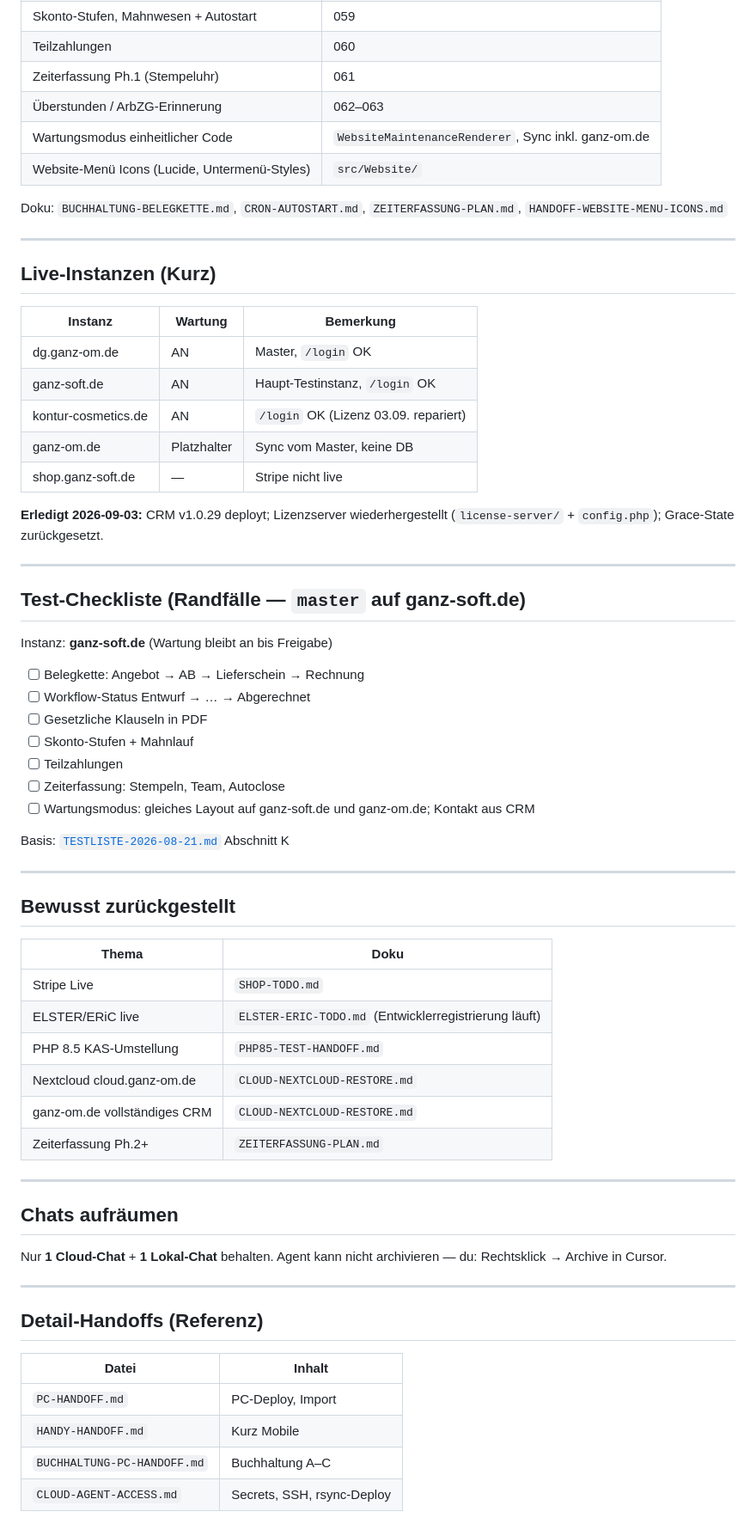
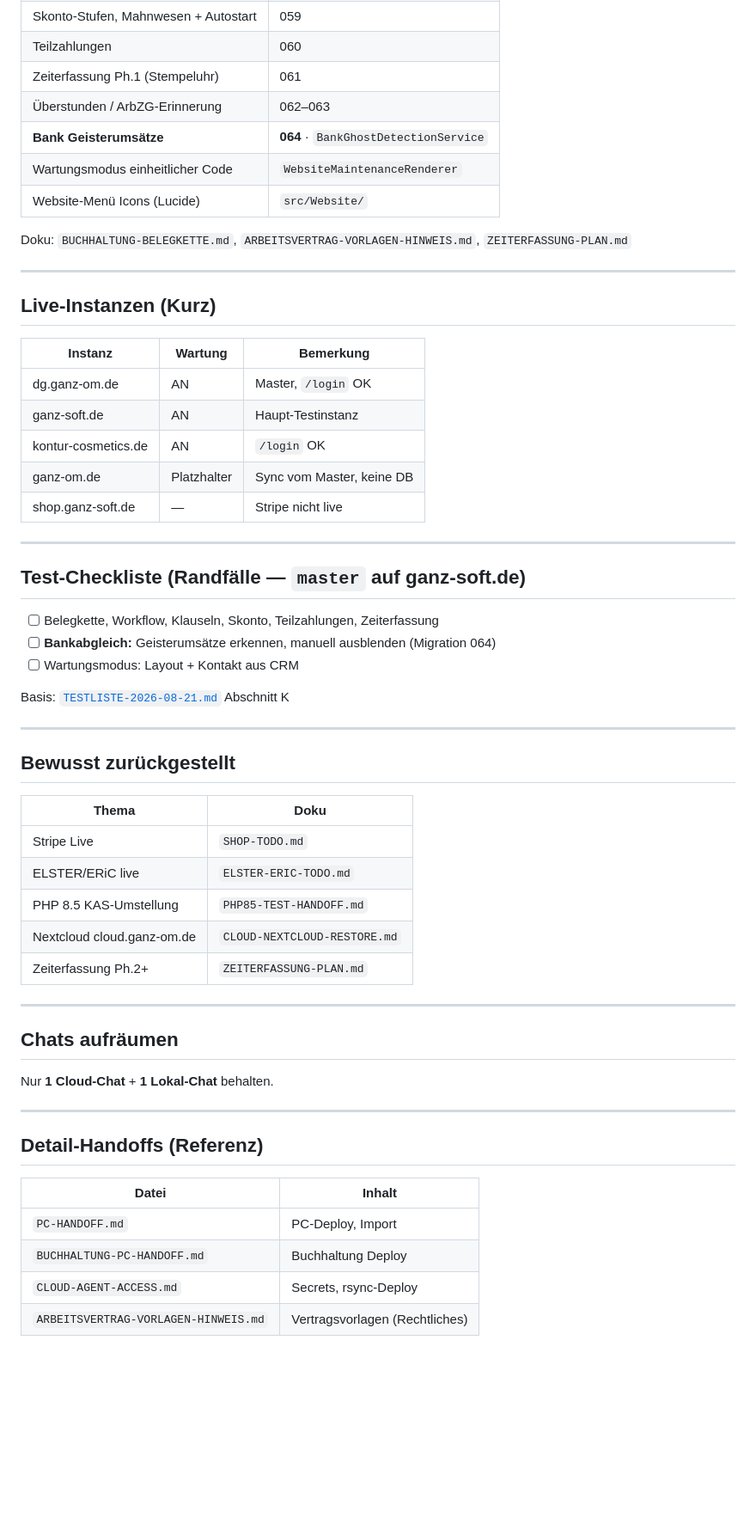
Before and after one commit to DimanDimtchik/DG, a Markdown page: docs/TODOS.md, the part around one of its changes. Shown at 86% size. Drawn GitHub-style; blank space fills up the shorter version.

Commit message:
Doku: TODOS nach Merge aller cursor-Feature-Branches aktualisiert.
Co-authored-by: dietrichganz <dietrichganz@gmx.de>

```diff
--- a/docs/TODOS.md
+++ b/docs/TODOS.md
@@ -49,10 +42,11 @@ Deploy: `bash bin/deploy-via-rsync.sh` (Cloud) oder `deploy.bat` (PC) → `bash
 | Teilzahlungen | 060 |
 | Zeiterfassung Ph.1 (Stempeluhr) | 061 |
 | Überstunden / ArbZG-Erinnerung | 062–063 |
-| Wartungsmodus einheitlicher Code | `WebsiteMaintenanceRenderer`, Sync inkl. ganz-om.de |
-| Website-Menü Icons (Lucide, Untermenü-Styles) | `src/Website/` |
+| **Bank Geisterumsätze** | **064** · `BankGhostDetectionService` |
+| Wartungsmodus einheitlicher Code | `WebsiteMaintenanceRenderer` |
+| Website-Menü Icons (Lucide) | `src/Website/` |
 
-Doku: `BUCHHALTUNG-BELEGKETTE.md`, `CRON-AUTOSTART.md`, `ZEITERFASSUNG-PLAN.md`, `HANDOFF-WEBSITE-MENU-ICONS.md`
+Doku: `BUCHHALTUNG-BELEGKETTE.md`, `ARBEITSVERTRAG-VORLAGEN-HINWEIS.md`, `ZEITERFASSUNG-PLAN.md`
 
 ---
 
@@ -61,26 +55,18 @@ Doku: `BUCHHALTUNG-BELEGKETTE.md`, `CRON-AUTOSTART.md`, `ZEITERFASSUNG-PLAN.md`,
 | Instanz | Wartung | Bemerkung |
 |---------|---------|-----------|
 | dg.ganz-om.de | AN | Master, `/login` OK |
-| ganz-soft.de | AN | Haupt-Testinstanz, `/login` OK |
-| kontur-cosmetics.de | AN | `/login` OK (Lizenz 03.09. repariert) |
+| ganz-soft.de | AN | Haupt-Testinstanz |
+| kontur-cosmetics.de | AN | `/login` OK |
 | ganz-om.de | Platzhalter | Sync vom Master, keine DB |
 | shop.ganz-soft.de | — | Stripe nicht live |
-
-**Erledigt 2026-09-03:** CRM v1.0.29 deployt; Lizenzserver wiederhergestellt (`license-server/` + `config.php`); Grace-State zurückgesetzt.
 
 ---
 
 ## Test-Checkliste (Randfälle — `master` auf ganz-soft.de)
 
-Instanz: **ganz-soft.de** (Wartung bleibt an bis Freigabe)
-
-- [ ] Belegkette: Angebot → AB → Lieferschein → Rechnung
-- [ ] Workflow-Status Entwurf → … → Abgerechnet
-- [ ] Gesetzliche Klauseln in PDF
-- [ ] Skonto-Stufen + Mahnlauf
-- [ ] Teilzahlungen
-- [ ] Zeiterfassung: Stempeln, Team, Autoclose
-- [ ] Wartungsmodus: gleiches Layout auf ganz-soft.de und ganz-om.de; Kontakt aus CRM
+- [ ] Belegkette, Workflow, Klauseln, Skonto, Teilzahlungen, Zeiterfassung
+- [ ] **Bankabgleich:** Geisterumsätze erkennen, manuell ausblenden (Migration 064)
+- [ ] Wartungsmodus: Layout + Kontakt aus CRM
 
 Basis: [`TESTLISTE-2026-08-21.md`](TESTLISTE-2026-08-21.md) Abschnitt K
 
@@ -91,17 +77,16 @@ Basis: [`TESTLISTE-2026-08-21.md`](TESTLISTE-2026-08-21.md) Abschnitt K
 | Thema | Doku |
 |-------|------|
 | Stripe Live | `SHOP-TODO.md` |
-| ELSTER/ERiC live | `ELSTER-ERIC-TODO.md` (Entwicklerregistrierung läuft) |
+| ELSTER/ERiC live | `ELSTER-ERIC-TODO.md` |
 | PHP 8.5 KAS-Umstellung | `PHP85-TEST-HANDOFF.md` |
 | Nextcloud cloud.ganz-om.de | `CLOUD-NEXTCLOUD-RESTORE.md` |
-| ganz-om.de vollständiges CRM | `CLOUD-NEXTCLOUD-RESTORE.md` |
 | Zeiterfassung Ph.2+ | `ZEITERFASSUNG-PLAN.md` |
 
 ---
 
 ## Chats aufräumen
 
-Nur **1 Cloud-Chat** + **1 Lokal-Chat** behalten. Agent kann nicht archivieren — du: Rechtsklick → Archive in Cursor.
+Nur **1 Cloud-Chat** + **1 Lokal-Chat** behalten.
 
 ---
 
@@ -110,6 +95,6 @@ Nur **1 Cloud-Chat** + **1 Lokal-Chat** behalten. Agent kann nicht archivieren
 | Datei | Inhalt |
 |-------|--------|
 | `PC-HANDOFF.md` | PC-Deploy, Import |
-| `HANDY-HANDOFF.md` | Kurz Mobile |
-| `BUCHHALTUNG-PC-HANDOFF.md` | Buchhaltung A–C |
-| `CLOUD-AGENT-ACCESS.md` | Secrets, SSH, rsync-Deploy |
+| `BUCHHALTUNG-PC-HANDOFF.md` | Buchhaltung Deploy |
+| `CLOUD-AGENT-ACCESS.md` | Secrets, rsync-Deploy |
+| `ARBEITSVERTRAG-VORLAGEN-HINWEIS.md` | Vertragsvorlagen (Rechtliches) |
```
Also changed, not shown: other parts of docs/TODOS.md (+7 -14 lines).
